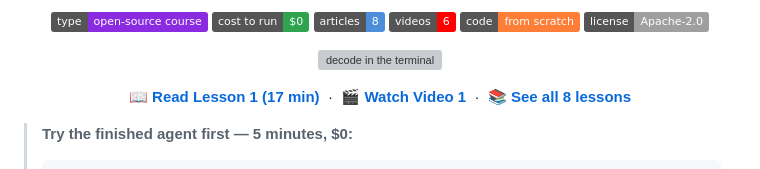
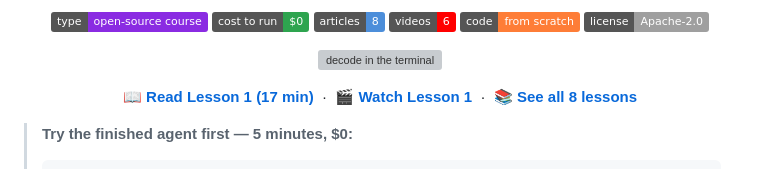
Before and after one commit to decodingai-magazine/building-a-coding-agent-from-scratch-course, a Markdown page: README.md, the part around the change. GitHub-like rendering; badges without logos; grey boxes are pictures that could not be loaded.

Commit message:
docs: Update README

```diff
--- a/README.md
+++ b/README.md
@@ -21,7 +21,7 @@
 <p align="center">
   <a href="https://www.decodingai.com/p/building-a-coding-agent-from-scratch-system-design" target="_blank"><b>📖 Read Lesson 1 (17 min)</b></a>
   &nbsp;·&nbsp;
-  <a href="https://www.youtube.com/watch?v=sJpop1juVBQ" target="_blank"><b>🎬 Watch Video 1</b></a>
+  <a href="https://www.youtube.com/watch?v=sJpop1juVBQ" target="_blank"><b>🎬 Watch Lesson 1</b></a>
   &nbsp;·&nbsp;
   <a href="#-course-outline"><b>📚 See all 8 lessons</b></a>
 </p>
```
